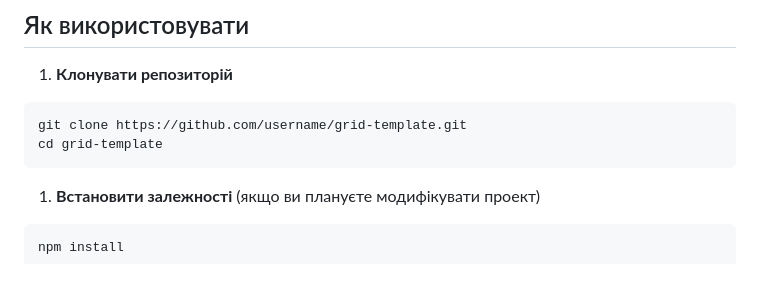
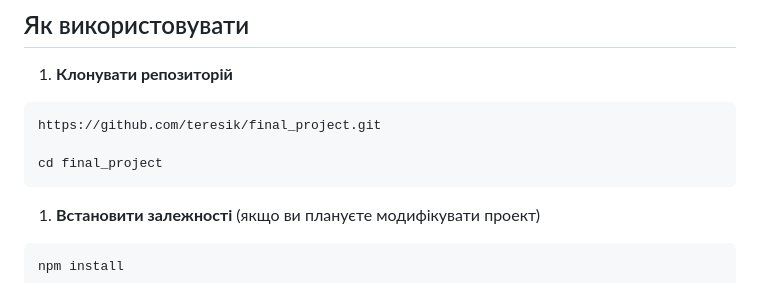
Before and after one commit to teresik/final_project, a Markdown page: README.md, the part around the change. GitHub-like rendering.

Commit message:
Update repository URL and directory name in README
Replaced outdated repository link and directory name with the correct ones. Ensures users can clone and navigate the project properly.

````diff
--- a/README.md
+++ b/README.md
@@ -35,8 +35,9 @@ GRID-TEMPLATE - це сучасний шаблон веб-сайту, побуд
 ## Як використовувати
 1. **Клонувати репозиторій**
 ``` bash
-git clone https://github.com/username/grid-template.git
-cd grid-template
+https://github.com/teresik/final_project.git
+
+cd final_project
 ```
 1. **Встановити залежності** (якщо ви плануєте модифікувати проект)
 ``` bash
````
